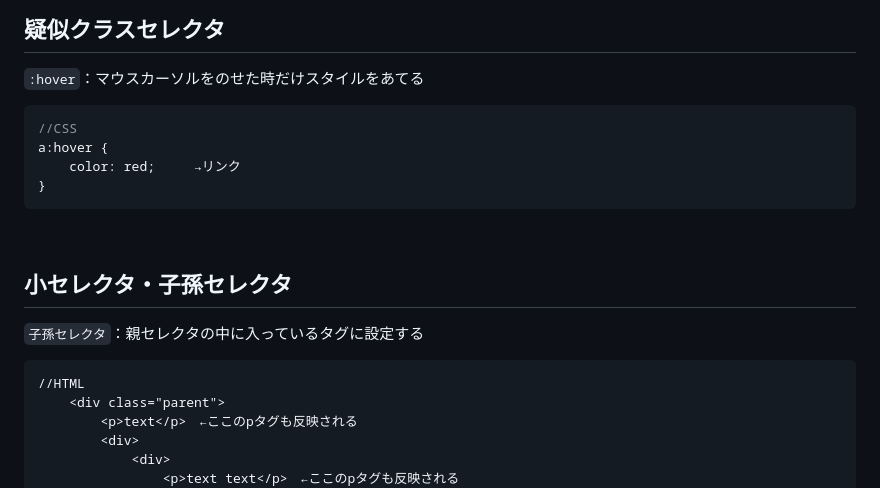
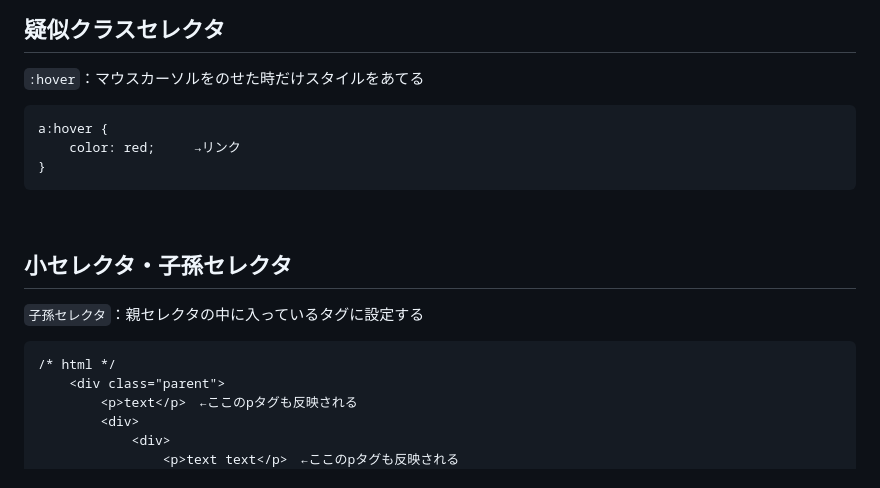
Before and after one commit to myrmenaka/TIL, a Markdown page: HTML_CSS/CSS-2.md, the part around one of its changes. GitHub-like rendering.

````diff
--- a/HTML_CSS/CSS-2.md
+++ b/HTML_CSS/CSS-2.md
@@ -35,7 +35,6 @@ idはHTMLページに1個しか同じものは存在してはいけない
 ## 疑似クラスセレクタ
 `:hover`：マウスカーソルをのせた時だけスタイルをあてる
 ```css
-//CSS
 a:hover {
     color: red;　　　→リンク
 }
@@ -44,7 +43,7 @@ a:hover {
 ## 小セレクタ・子孫セレクタ
 `子孫セレクタ`：親セレクタの中に入っているタグに設定する
 ```html
-//HTML
+/* html */
     <div class="parent">
         <p>text</p>　←ここのpタグも反映される
         <div>
````
Also changed, not shown: other parts of HTML_CSS/CSS-2.md (+17 -18 lines).
